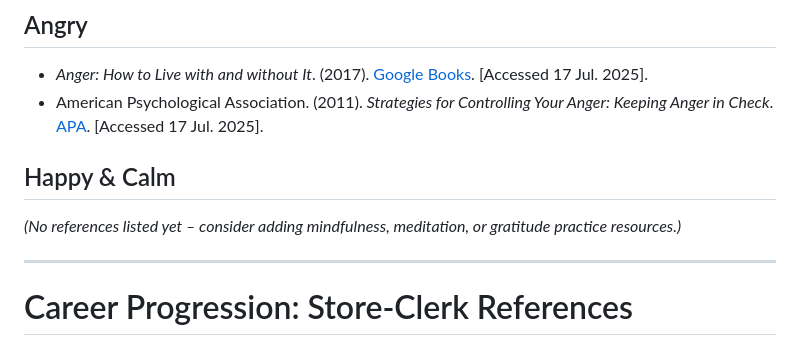
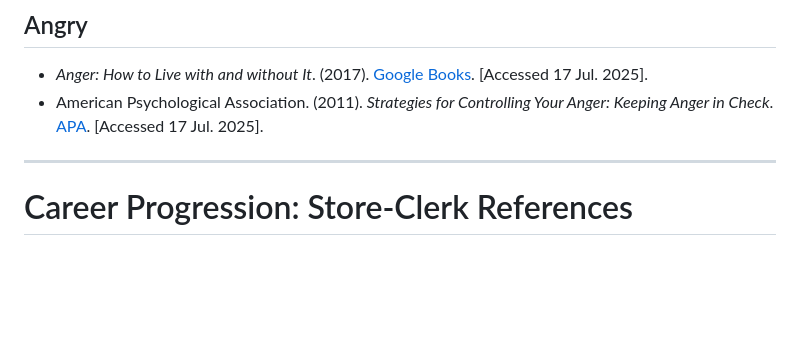
Before and after one commit to tatabbyi/Instruct-Web, a Markdown page: README.md, the part around the change. Rendered like a GitHub page; blank space fills up the shorter version.

Commit message:
Updated Refrences

```diff
--- a/README.md
+++ b/README.md
@@ -57,8 +57,7 @@ The Overall Goal: This application is intended for a wide audience to help impro
 - *Anger: How to Live with and without It*. (2017). [Google Books](https://books.google.ie/books?hl=en&lr=&id=TsdBDAAAQBAJ&oi=fnd&pg=PA1&dq=dealing+with+anger&ots=p3covhKKjw&sig=J2sXpCkYINl0Xqbj7Ym7P57LqX4&redir_esc=y#v=onepage&q=dealing%20with%20anger&f=false). [Accessed 17 Jul. 2025].
 - American Psychological Association. (2011). *Strategies for Controlling Your Anger: Keeping Anger in Check*. [APA](https://www.apa.org/topics/anger/strategies-controlling). [Accessed 17 Jul. 2025].
 
-##  Happy & Calm
-_(No references listed yet – consider adding mindfulness, meditation, or gratitude practice resources.)_
+
 
 ---
 
```
